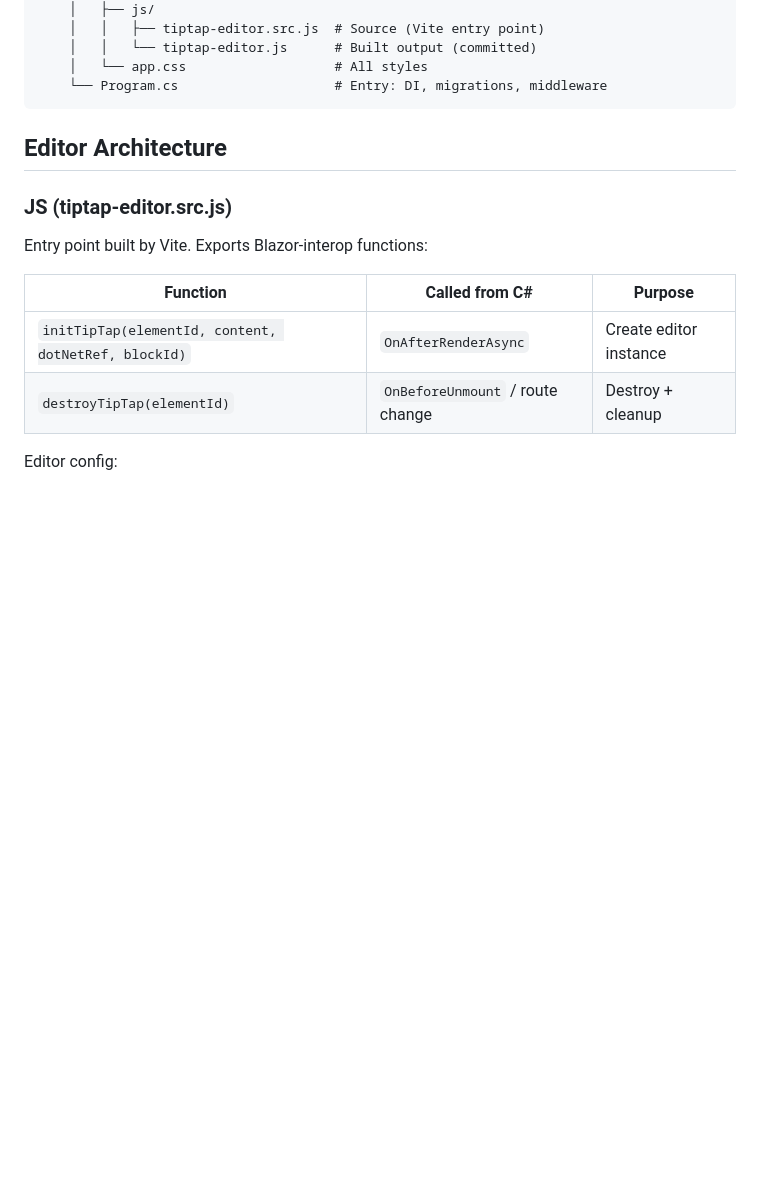
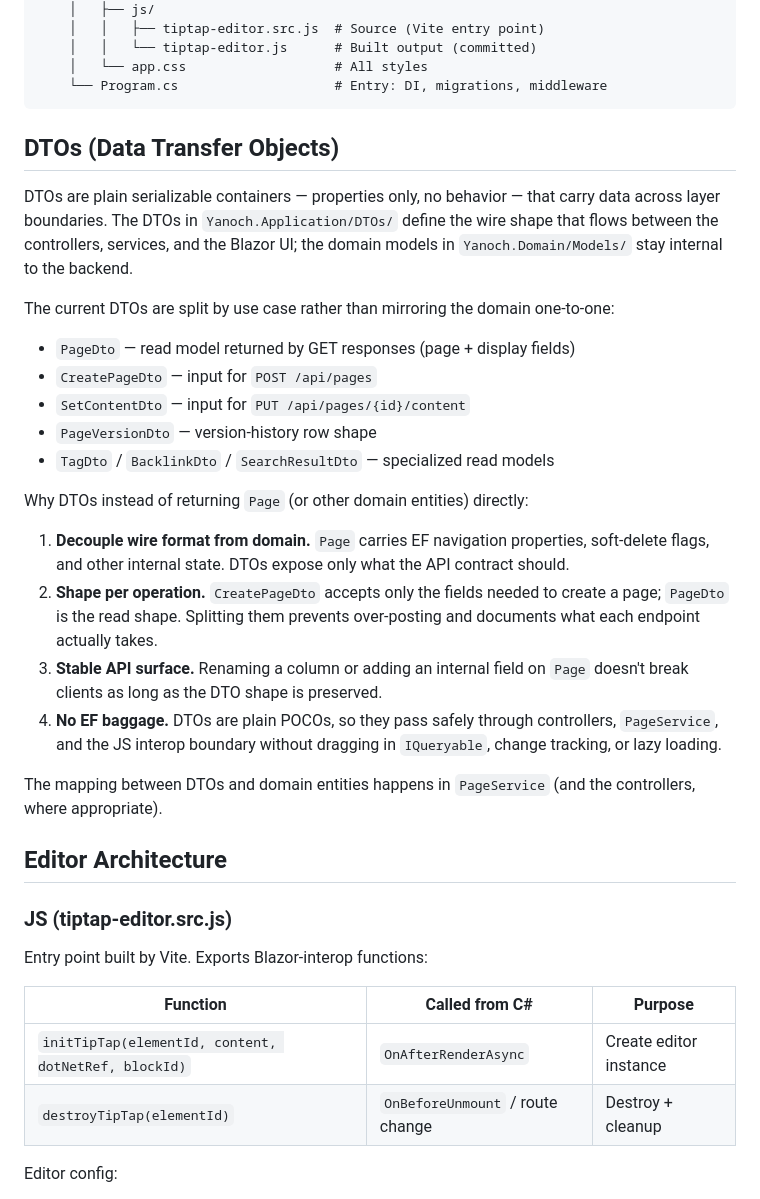
Before and after one commit to Shua24/yanoch, a Markdown page: CODE.md, the part around the change. Drawn GitHub-style; blank space fills up the shorter version.

Commit message:
Explain DTOs in CODE.md

````diff
--- a/CODE.md
+++ b/CODE.md
@@ -94,6 +94,27 @@ src/
     │   └── app.css                   # All styles
     └── Program.cs                    # Entry: DI, migrations, middleware
 ```
+
+## DTOs (Data Transfer Objects)
+
+DTOs are plain serializable containers — properties only, no behavior — that carry data across layer boundaries. The DTOs in `Yanoch.Application/DTOs/` define the wire shape that flows between the controllers, services, and the Blazor UI; the domain models in `Yanoch.Domain/Models/` stay internal to the backend.
+
+The current DTOs are split by use case rather than mirroring the domain one-to-one:
+
+- `PageDto` — read model returned by GET responses (page + display fields)
+- `CreatePageDto` — input for `POST /api/pages`
+- `SetContentDto` — input for `PUT /api/pages/{id}/content`
+- `PageVersionDto` — version-history row shape
+- `TagDto` / `BacklinkDto` / `SearchResultDto` — specialized read models
+
+Why DTOs instead of returning `Page` (or other domain entities) directly:
+
+1. **Decouple wire format from domain.** `Page` carries EF navigation properties, soft-delete flags, and other internal state. DTOs expose only what the API contract should.
+2. **Shape per operation.** `CreatePageDto` accepts only the fields needed to create a page; `PageDto` is the read shape. Splitting them prevents over-posting and documents what each endpoint actually takes.
+3. **Stable API surface.** Renaming a column or adding an internal field on `Page` doesn't break clients as long as the DTO shape is preserved.
+4. **No EF baggage.** DTOs are plain POCOs, so they pass safely through controllers, `PageService`, and the JS interop boundary without dragging in `IQueryable`, change tracking, or lazy loading.
+
+The mapping between DTOs and domain entities happens in `PageService` (and the controllers, where appropriate).
 
 ## Editor Architecture
 
````
